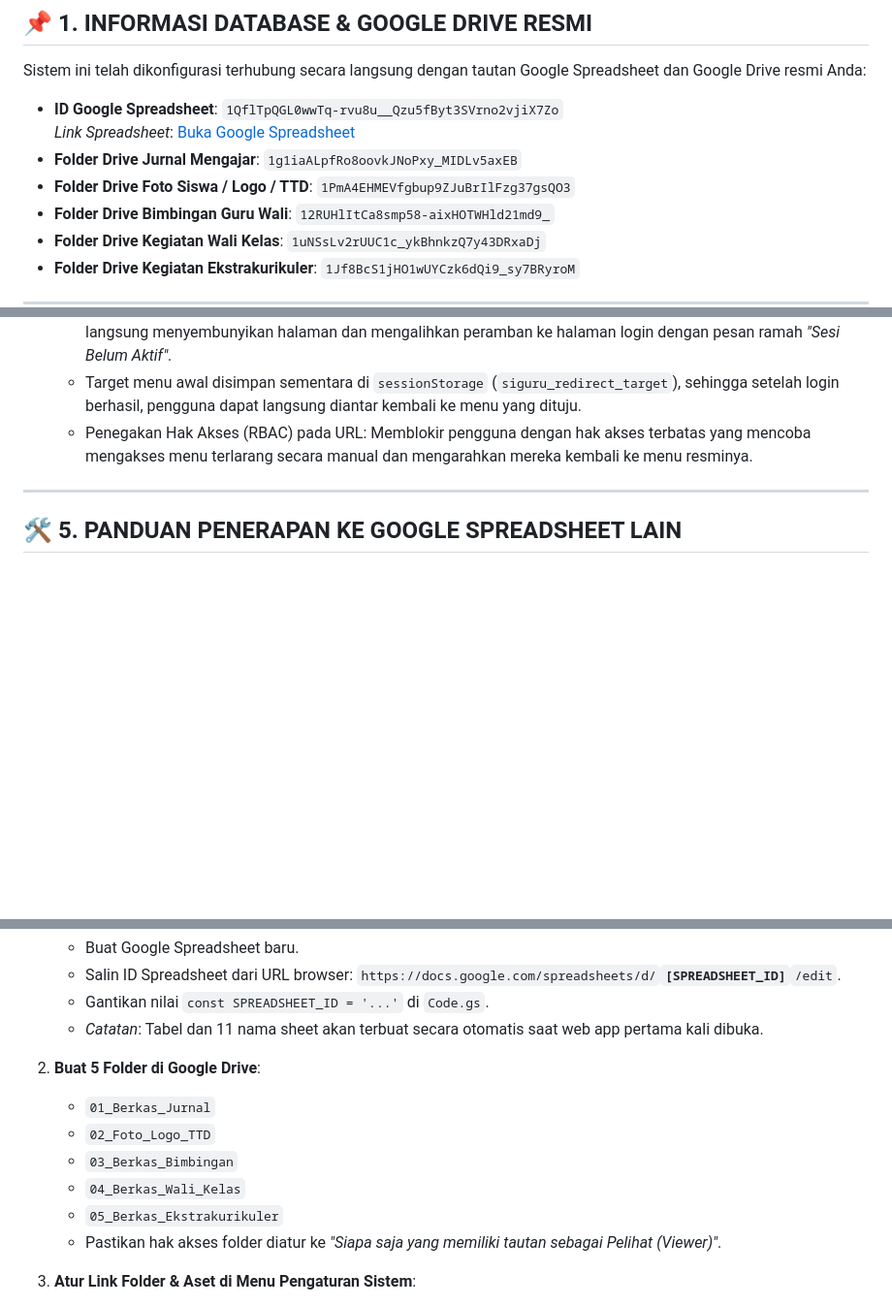
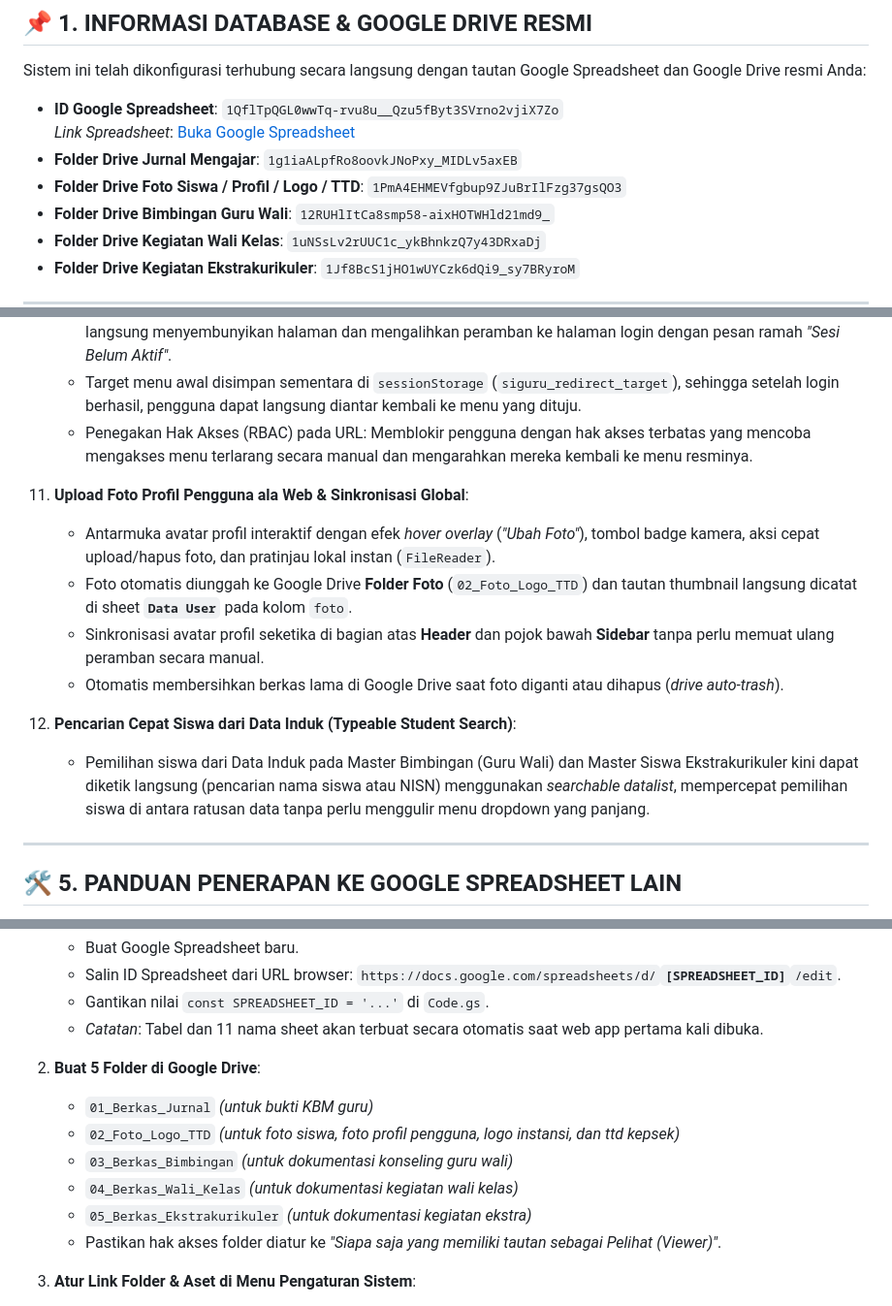
Before and after one commit to 01dell18-gif/app-siguru-apps-script, a Markdown page: DEPLOYMENT_GUIDE.md, 3 parts joined by grey strips. Shown at 97% size. Rendered like a GitHub page; blank space fills up the shorter version.

```diff
--- a/DEPLOYMENT_GUIDE.md
+++ b/DEPLOYMENT_GUIDE.md
@@ -12,7 +12,7 @@ Sistem ini telah dikonfigurasi terhubung secara langsung dengan tautan Google Sp
 - **ID Google Spreadsheet**: `1QflTpQGL0wwTq-rvu8u__Qzu5fByt3SVrno2vjiX7Zo`
   *Link Spreadsheet*: [Buka Google Spreadsheet](https://docs.google.com/spreadsheets/d/1QflTpQGL0wwTq-rvu8u__Qzu5fByt3SVrno2vjiX7Zo/edit?usp=sharing)
 - **Folder Drive Jurnal Mengajar**: `1g1iaALpfRo8oovkJNoPxy_MIDLv5axEB`
-- **Folder Drive Foto Siswa / Logo / TTD**: `1PmA4EHMEVfgbup9ZJuBrIlFzg37gsQO3`
+- **Folder Drive Foto Siswa / Profil / Logo / TTD**: `1PmA4EHMEVfgbup9ZJuBrIlFzg37gsQO3`
 - **Folder Drive Bimbingan Guru Wali**: `12RUHlItCa8smp58-aixHOTWHld21md9_`
 - **Folder Drive Kegiatan Wali Kelas**: `1uNSsLv2rUUC1c_ykBhnkzQ7y43DRxaDj`
 - **Folder Drive Kegiatan Ekstrakurikuler**: `1Jf8BcS1jHO1wUYCzk6dQi9_sy7BRyroM`
@@ -145,6 +145,15 @@ Pada saat pertama kali dibuka, sistem otomatis mendeteksi sheet kosong dan mengi
     - Target menu awal disimpan sementara di `sessionStorage` (`siguru_redirect_target`), sehingga setelah login berhasil, pengguna dapat langsung diantar kembali ke menu yang dituju.
     - Penegakan Hak Akses (RBAC) pada URL: Memblokir pengguna dengan hak akses terbatas yang mencoba mengakses menu terlarang secara manual dan mengarahkan mereka kembali ke menu resminya.
 
+11. **Upload Foto Profil Pengguna ala Web & Sinkronisasi Global**:
+    - Antarmuka avatar profil interaktif dengan efek *hover overlay* (*"Ubah Foto"*), tombol badge kamera, aksi cepat upload/hapus foto, dan pratinjau lokal instan (`FileReader`).
+    - Foto otomatis diunggah ke Google Drive **Folder Foto** (`02_Foto_Logo_TTD`) dan tautan thumbnail langsung dicatat di sheet **`Data User`** pada kolom `foto`.
+    - Sinkronisasi avatar profil seketika di bagian atas **Header** dan pojok bawah **Sidebar** tanpa perlu memuat ulang peramban secara manual.
+    - Otomatis membersihkan berkas lama di Google Drive saat foto diganti atau dihapus (*drive auto-trash*).
+
+12. **Pencarian Cepat Siswa dari Data Induk (Typeable Student Search)**:
+    - Pemilihan siswa dari Data Induk pada Master Bimbingan (Guru Wali) dan Master Siswa Ekstrakurikuler kini dapat diketik langsung (pencarian nama siswa atau NISN) menggunakan *searchable datalist*, mempercepat pemilihan siswa di antara ratusan data tanpa perlu menggulir menu dropdown yang panjang.
+
 ---
 
 ## 🛠️ 5. PANDUAN PENERAPAN KE GOOGLE SPREADSHEET LAIN
@@ -158,11 +167,11 @@ Jika sistem ini ingin diduplikasi atau dipindahkan ke akun/spreadsheet sekolah l
    - *Catatan*: Tabel dan 11 nama sheet akan terbuat secara otomatis saat web app pertama kali dibuka.
 
 2. **Buat 5 Folder di Google Drive**:
-   - `01_Berkas_Jurnal`
-   - `02_Foto_Logo_TTD`
-   - `03_Berkas_Bimbingan`
-   - `04_Berkas_Wali_Kelas`
-   - `05_Berkas_Ekstrakurikuler`
+   - `01_Berkas_Jurnal` *(untuk bukti KBM guru)*
+   - `02_Foto_Logo_TTD` *(untuk foto siswa, foto profil pengguna, logo instansi, dan ttd kepsek)*
+   - `03_Berkas_Bimbingan` *(untuk dokumentasi konseling guru wali)*
+   - `04_Berkas_Wali_Kelas` *(untuk dokumentasi kegiatan wali kelas)*
+   - `05_Berkas_Ekstrakurikuler` *(untuk dokumentasi kegiatan ekstra)*
    - Pastikan hak akses folder diatur ke *"Siapa saja yang memiliki tautan sebagai Pelihat (Viewer)"*.
 
 3. **Atur Link Folder & Aset di Menu Pengaturan Sistem**:
```
Also changed, not shown: other parts of DEPLOYMENT_GUIDE.md (+1 -1 lines), Readme.md (+36 -17 lines).
